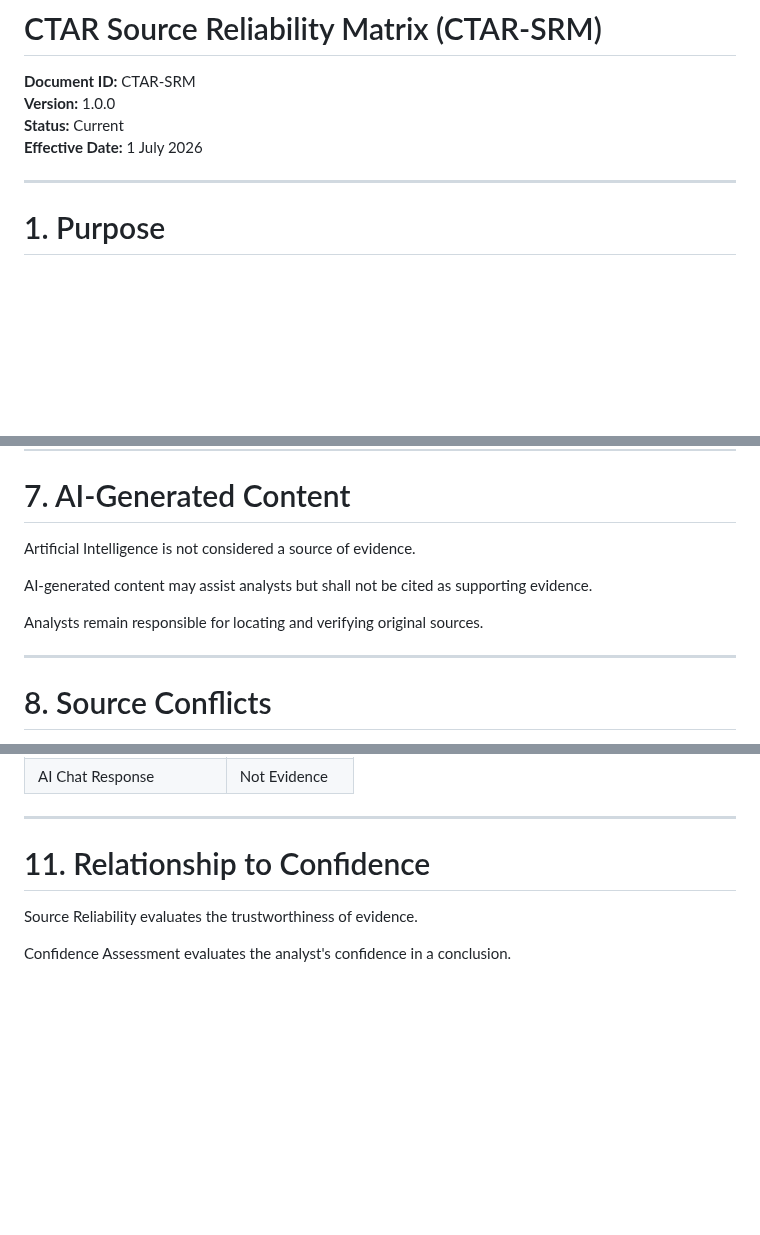
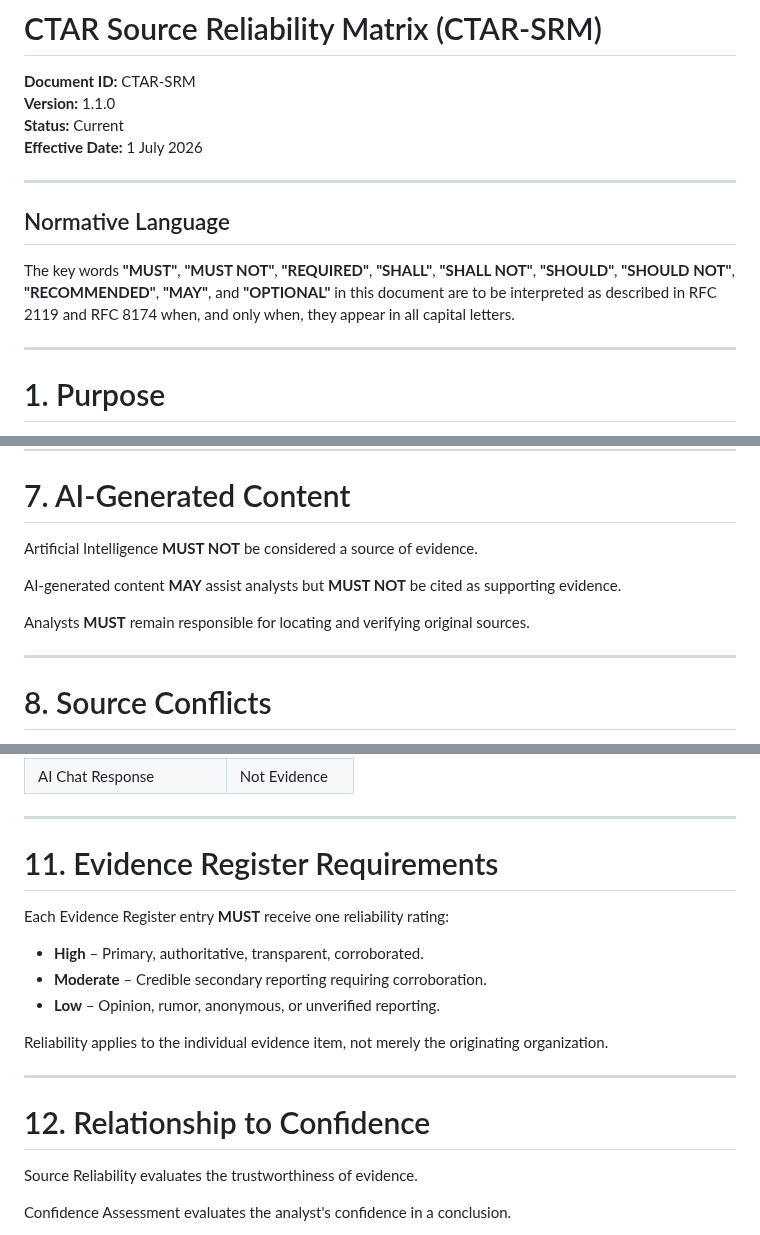
Before and after one commit to jeremyblevins/ctar, a Markdown page: framework/CTAR-SRM.md, 3 parts joined by grey strips. Rendered like a GitHub page; blank space fills up the shorter version.

Commit message:
Update CTAR-SRM.md
Merged the CTAR-SRM v1.1.0 revisions into the primary Source Reliability Matrix.

Changes include:
- Updated document version from 1.0.0 to 1.1.0.
- Adopted RFC 2119 / RFC 8174 normative language.
- Added a Normative Language section.
- Converted key guidance to normative requirements using MUST, SHOULD, and MAY.
- Clarified that source reliability is assigned to individual evidence items rather than originating organizations.
- Added Evidence Register requirements requiring every Evidence Register entry to receive a reliability rating.
- Standardized approved reliability ratings:
  - High
  - Moderate
  - Low
- Strengthened corroboration requirements for significant analytical findings.
- Clarified the role of primary and secondary sources using normative language.
- Updated AI guidance to prohibit AI from serving as a source of evidence while permitting AI-assisted research.
- Reinforced analyst responsibility for independently verifying original sources.
- Preserved the original document structure while incorporating all v1.1.0 enhancements.

This revision aligns CTAR-SRM with the CTAR Framework v1.1.0 Evidence Traceability Standard and establishes consistent normative language for evaluating source reliability throughout the framework.

```diff
--- a/framework/CTAR-SRM.md
+++ b/framework/CTAR-SRM.md
@@ -1,9 +1,15 @@
 # CTAR Source Reliability Matrix (CTAR-SRM)
 
 **Document ID:** CTAR-SRM
-**Version:** 1.0.0
+**Version:** 1.1.0
 **Status:** Current
 **Effective Date:** 1 July 2026
+
+---
+
+## Normative Language
+
+The key words **"MUST"**, **"MUST NOT"**, **"REQUIRED"**, **"SHALL"**, **"SHALL NOT"**, **"SHOULD"**, **"SHOULD NOT"**, **"RECOMMENDED"**, **"MAY"**, and **"OPTIONAL"** in this document are to be interpreted as described in RFC 2119 and RFC 8174 when, and only when, they appear in all capital letters.
 
 ---
 
@@ -159,11 +165,11 @@ Recommended metadata includes:
 
 # 7. AI-Generated Content
 
-Artificial Intelligence is not considered a source of evidence.
+Artificial Intelligence **MUST NOT** be considered a source of evidence.
 
-AI-generated content may assist analysts but shall not be cited as supporting evidence.
+AI-generated content **MAY** assist analysts but **MUST NOT** be cited as supporting evidence.
 
-Analysts remain responsible for locating and verifying original sources.
+Analysts **MUST** remain responsible for locating and verifying original sources.
 
 ---
 
@@ -210,7 +216,20 @@ Analysts should:
 
 ---
 
-# 11. Relationship to Confidence
+# 11. Evidence Register Requirements
+
+Each Evidence Register entry **MUST** receive one reliability rating:
+
+- **High** – Primary, authoritative, transparent, corroborated.
+- **Moderate** – Credible secondary reporting requiring corroboration.
+- **Low** – Opinion, rumor, anonymous, or unverified reporting.
+
+Reliability applies to the individual evidence item, not merely the originating organization.
+
+
+---
+
+# 12. Relationship to Confidence
 
 Source Reliability evaluates the trustworthiness of evidence.
 
```
Also changed, not shown: other parts of framework/CTAR-SRM.md (+3 -3 lines).
